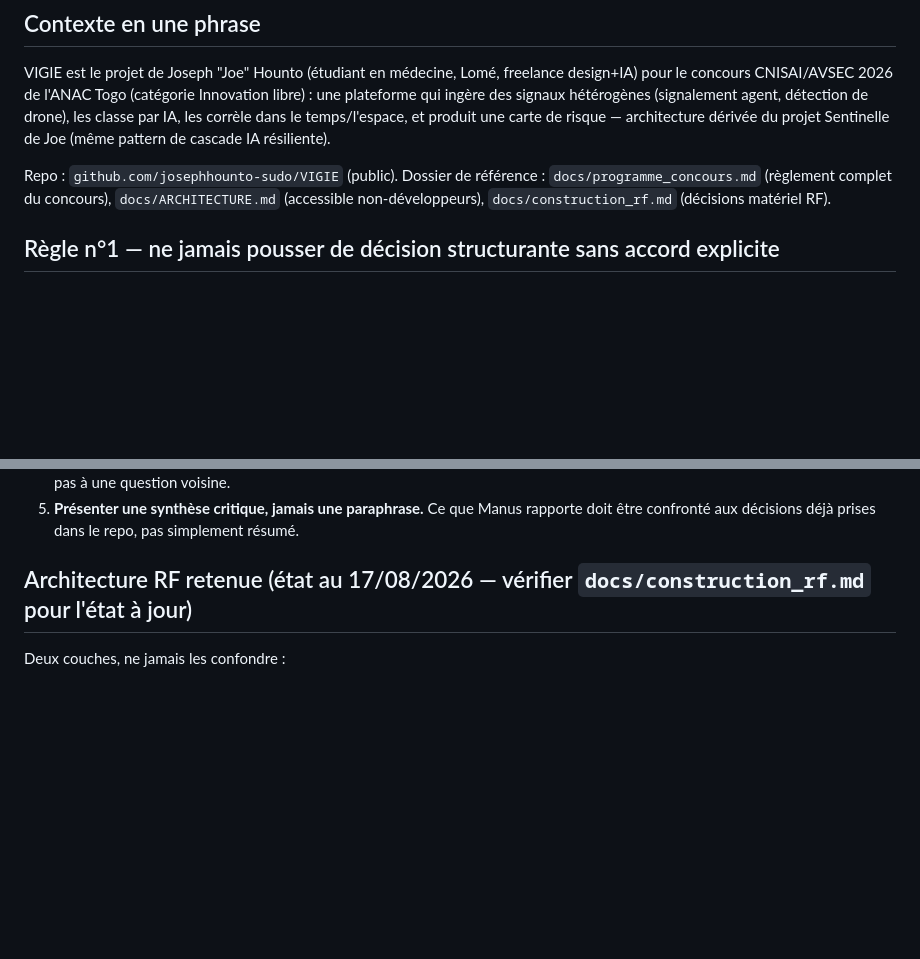
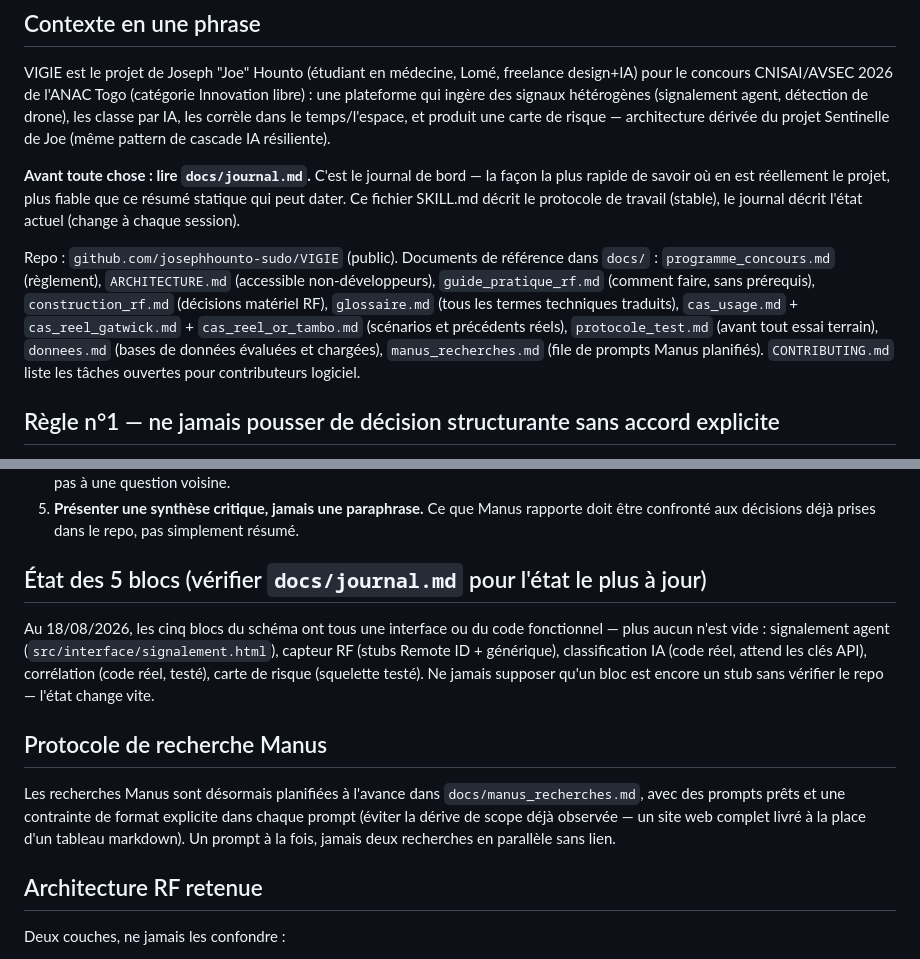
Before and after one commit to josephhounto-sudo/VIGIE, a Markdown page: .claude-skills/vigie-project/SKILL.md, 2 parts joined by grey strips. Rendered like a GitHub page; blank space fills up the shorter version.

Commit message:
Mise a jour du skill vigie-project : pointeur vers docs/journal.md en premier, tous les nouveaux docs references, etat des 5 blocs actualise, protocole recherches Manus ajoute

```diff
--- a/.claude-skills/vigie-project/SKILL.md
+++ b/.claude-skills/vigie-project/SKILL.md
@@ -15,10 +15,22 @@ les corrèle dans le temps/l'espace, et produit une carte de risque —
 architecture dérivée du projet Sentinelle de Joe (même pattern de
 cascade IA résiliente).
 
+**Avant toute chose : lire `docs/journal.md`.** C'est le journal de
+bord — la façon la plus rapide de savoir où en est réellement le
+projet, plus fiable que ce résumé statique qui peut dater. Ce fichier
+SKILL.md décrit le protocole de travail (stable), le journal décrit
+l'état actuel (change à chaque session).
+
 Repo : `github.com/josephhounto-sudo/VIGIE` (public).
-Dossier de référence : `docs/programme_concours.md` (règlement complet
-du concours), `docs/ARCHITECTURE.md` (accessible non-développeurs),
-`docs/construction_rf.md` (décisions matériel RF).
+Documents de référence dans `docs/` : `programme_concours.md` (règlement),
+`ARCHITECTURE.md` (accessible non-développeurs), `guide_pratique_rf.md`
+(comment faire, sans prérequis), `construction_rf.md` (décisions
+matériel RF), `glossaire.md` (tous les termes techniques traduits),
+`cas_usage.md` + `cas_reel_gatwick.md` + `cas_reel_or_tambo.md`
+(scénarios et précédents réels), `protocole_test.md` (avant tout essai
+terrain), `donnees.md` (bases de données évaluées et chargées),
+`manus_recherches.md` (file de prompts Manus planifiés).
+`CONTRIBUTING.md` liste les tâches ouvertes pour contributeurs logiciel.
 
 ## Règle n°1 — ne jamais pousser de décision structurante sans accord explicite
 
@@ -61,7 +73,25 @@ chaque nouveau document :
    Manus rapporte doit être confronté aux décisions déjà prises dans
    le repo, pas simplement résumé.
 
-## Architecture RF retenue (état au 17/08/2026 — vérifier `docs/construction_rf.md` pour l'état à jour)
+## État des 5 blocs (vérifier `docs/journal.md` pour l'état le plus à jour)
+
+Au 18/08/2026, les cinq blocs du schéma ont tous une interface ou du
+code fonctionnel — plus aucun n'est vide : signalement agent
+(`src/interface/signalement.html`), capteur RF (stubs Remote ID +
+générique), classification IA (code réel, attend les clés API),
+corrélation (code réel, testé), carte de risque (squelette testé).
+Ne jamais supposer qu'un bloc est encore un stub sans vérifier le repo
+— l'état change vite.
+
+## Protocole de recherche Manus
+
+Les recherches Manus sont désormais planifiées à l'avance dans
+`docs/manus_recherches.md`, avec des prompts prêts et une contrainte de
+format explicite dans chaque prompt (éviter la dérive de scope déjà
+observée — un site web complet livré à la place d'un tableau markdown).
+Un prompt à la fois, jamais deux recherches en parallèle sans lien.
+
+## Architecture RF retenue
 
 Deux couches, ne jamais les confondre :
 - **Couche 1 — Remote ID (ESP32 ou app Android existante)** : détecte
```
